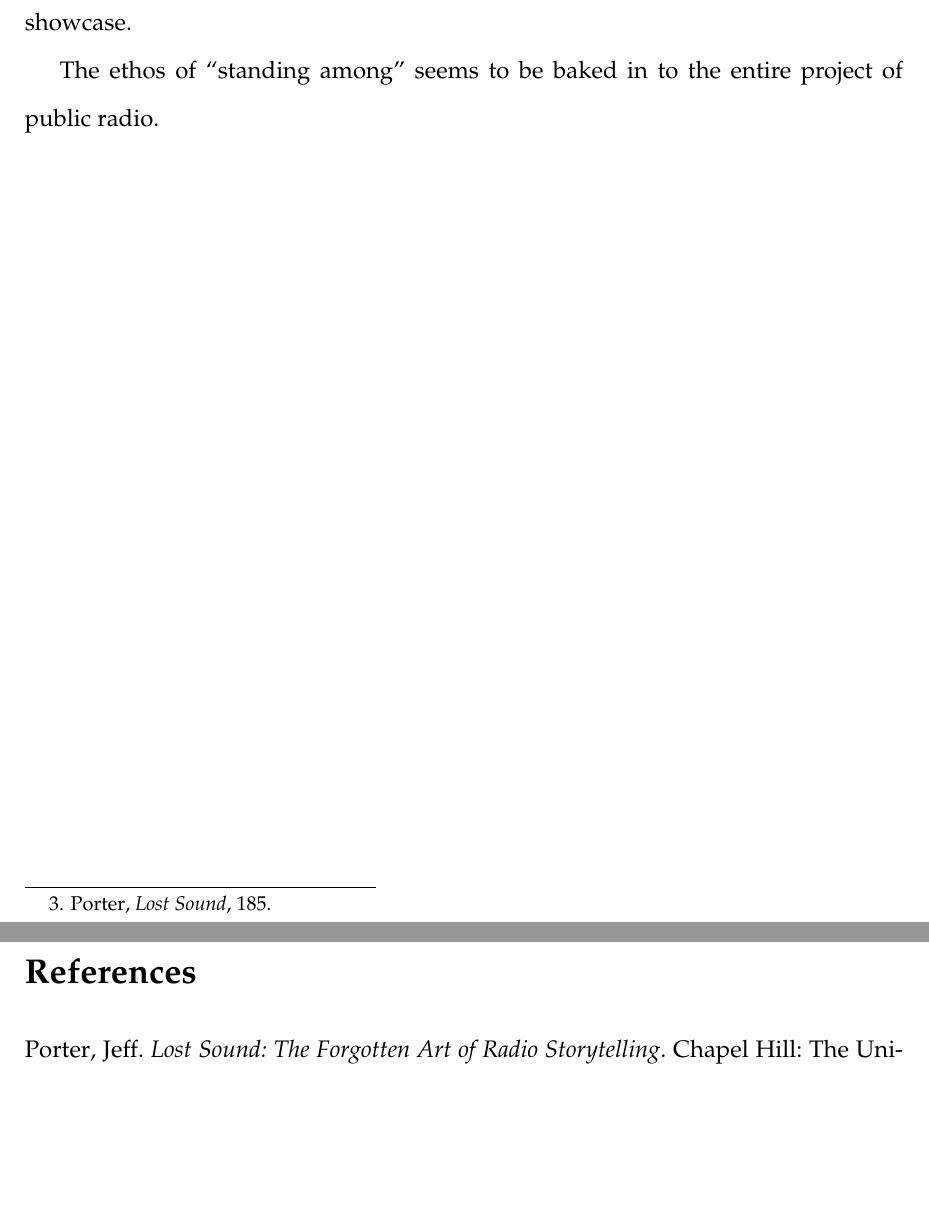
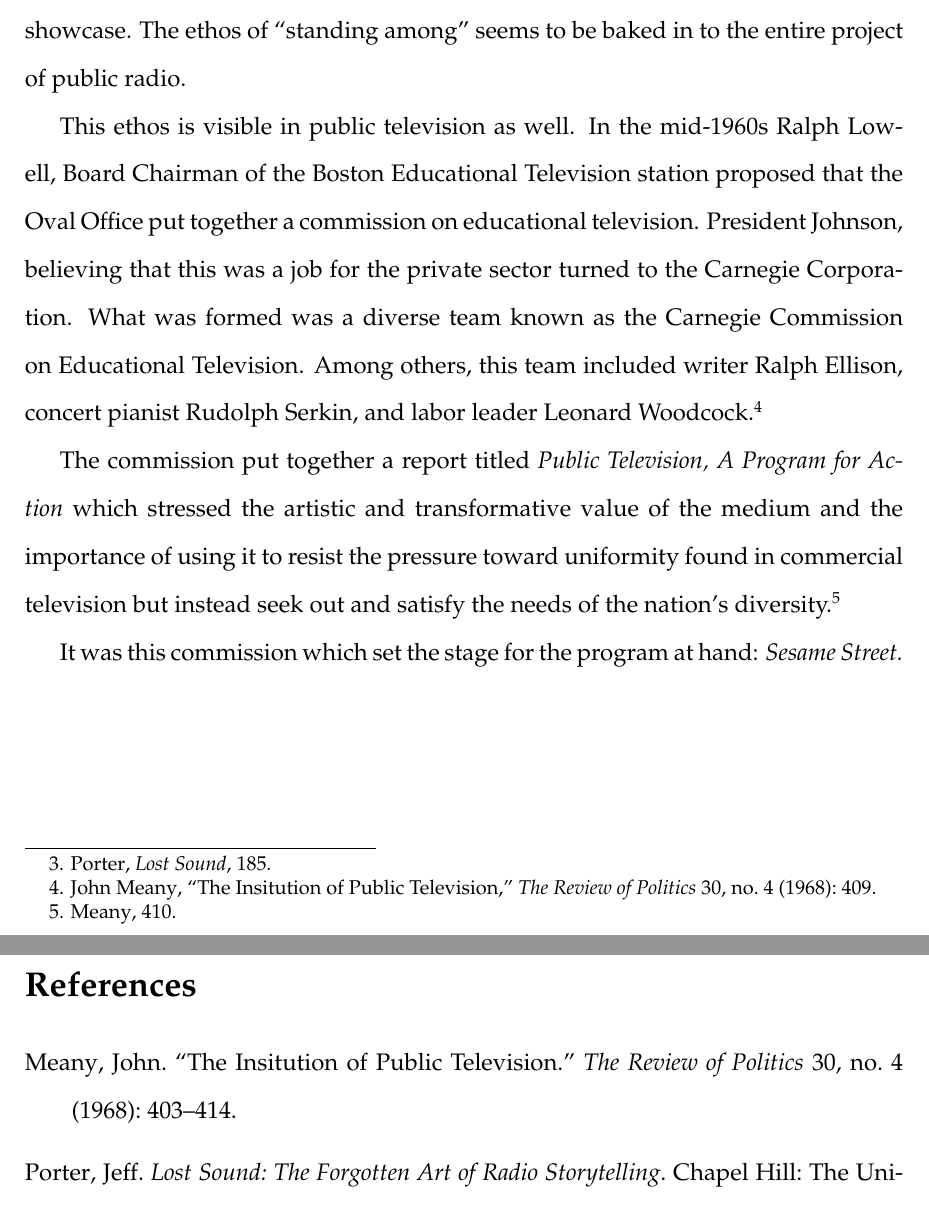
Before and after one commit to jacobpcupps/Thesis, a LaTeX thesis (thesis.tex): two parts of pages 3 and 4 of 4, joined at a grey line, cut so that both start at the same text, the shorter picture padded with empty space. Compiled offline with pdfLaTeX.

Commit message:
next section!

```diff
--- a/thesis.tex
+++ b/thesis.tex
@@ -95,11 +95,27 @@
 	brought the new network
 	credibility, but \textit{NPR} feared that the authoritative voice would
 	get in the way of the alternative voices that they wanted to showcase.
-
 	The ethos of ``standing among'' seems to be baked in to the entire
 	project of public radio.
 
+	This ethos is visible in public television as well. In the mid-1960s
+	Ralph Lowell, Board Chairman of the Boston Educational Television
+	station proposed that the Oval Office put together a commission on
+	educational television. President Johnson, believing that this was
+	a job for the private sector turned to the Carnegie Corporation.
+	What was formed was a diverse team known as the Carnegie Commission
+	on Educational Television. Among others, this team included writer Ralph
+	Ellison, concert pianist Rudolph Serkin, and labor leader Leonard
+	Woodcock.\autocite[409]{Meany}
 
+	The commission put together a report titled \textit{Public Television, A
+	Program for Action} which stressed the artistic and transformative value
+	of the medium and the importance of using it to resist the pressure
+	toward uniformity found in commercial television but instead seek out
+	and satisfy the needs of the nation's diversity.\autocite[410]{Meany}
+
+	It was this commission which set the stage for the program at hand:
+	\textit{Sesame Street.}
 
 \newpage
 %\singlespacing
```
Also changed, not shown: thesis.bib (+18 -0 lines), thesis.pdf.
